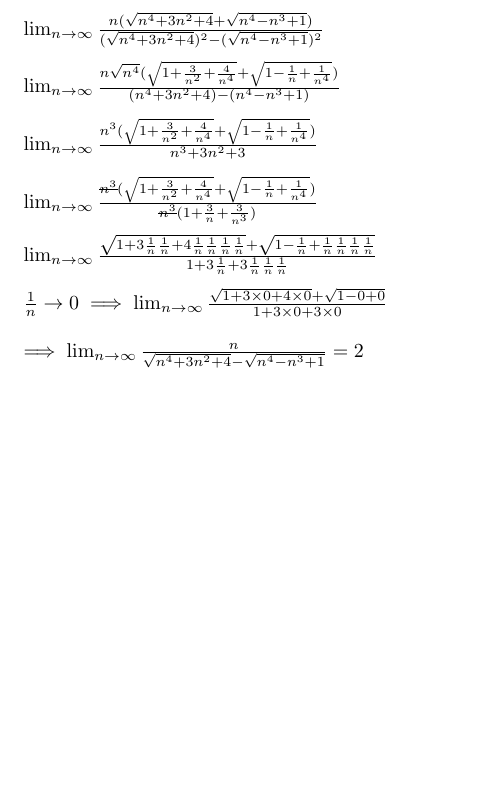
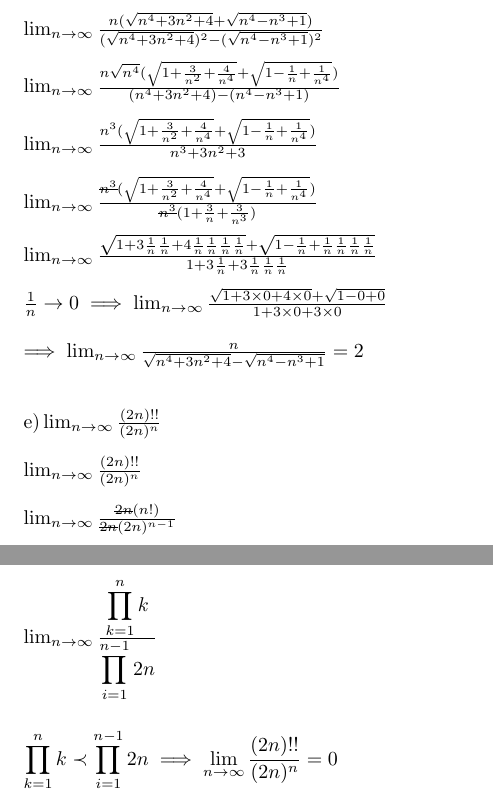
Before and after one commit to NoHomey/mathematics, a LaTeX document (differential-and-integral-calculus/lim.tex): part of the page before the commit and two parts of pages 1 and 2 of 2 after it, the two joined at a grey line, cut so that both start at the same text, the shorter picture padded with empty space. Compiled offline with pdfLaTeX.

Commit message:
one more lim

```diff
--- a/differential-and-integral-calculus/lim.tex
+++ b/differential-and-integral-calculus/lim.tex
@@ -45,5 +45,17 @@
         \frac{1}{n} \to 0 \implies \lim_{n \to \infty} \frac{\sqrt{1 + 3\times0 + 4\times0} + \sqrt{1 - 0 + 0}}{1 + 3\times0 + 3\times0}\\
         \\
         \implies \lim_{n \to \infty} \frac{n}{\sqrt{n^4 + 3n^2 + 4} - \sqrt{n^4 - n^3 + 1}} = 2\\
+        \\
+        \\
+        \text{е)} \lim_{n \to \infty} \frac{(2n)!!}{(2n)^n}\\
+        \\
+        \lim_{n \to \infty} \frac{(2n)!!}{(2n)^n}\\
+        \\
+        \lim_{n \to \infty} \frac{\stkout{2n}(n!)}{\stkout{2n}(2n)^{n - 1}}\\
+        \\
+        \lim_{n \to \infty} \frac{\displaystyle\prod_{k=1}^{n} k}{\displaystyle\prod_{i=1}^{n - 1} 2n}\\
+        \\
+        \\
+        \displaystyle\prod_{k=1}^{n} k \prec \displaystyle\prod_{i=1}^{n - 1} 2n \implies \lim_{n \to \infty} \frac{(2n)!!}{(2n)^n} = 0\\
     \end{math}
 \end{document}
```
Also changed, not shown: differential-and-integral-calculus/lim.pdf.
